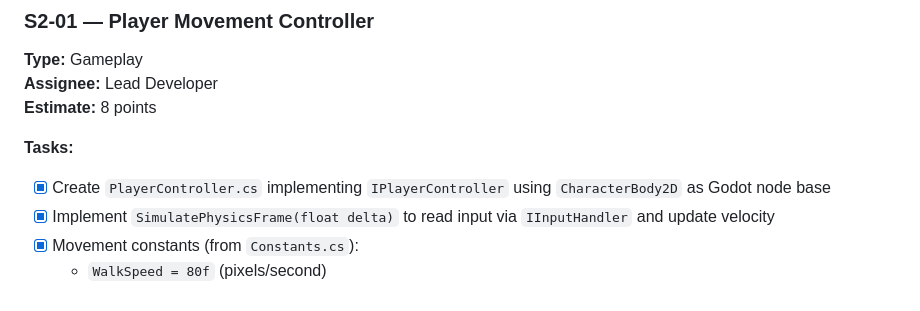
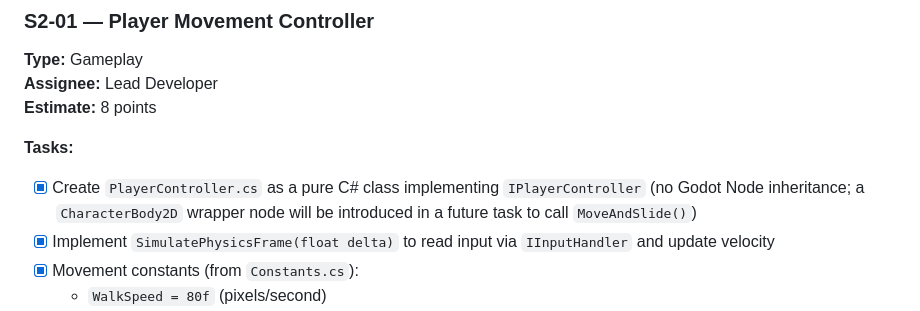
Before and after one commit to Ziomy137/EchoForest, a Markdown page: docs/sprint-plan-demo.md, the part around the change. Drawn GitHub-style.

Commit message:
docs: fix S2-01 task description to reflect pure C# PlayerController architecture

```diff
--- a/docs/sprint-plan-demo.md
+++ b/docs/sprint-plan-demo.md
@@ -551,7 +551,7 @@ public void IsApprovedColor_ReturnsCorrectResult(string hex, bool expected) {
 
 **Tasks:**
 
-- [x] Create `PlayerController.cs` implementing `IPlayerController` using `CharacterBody2D` as Godot node base
+- [x] Create `PlayerController.cs` as a pure C# class implementing `IPlayerController` (no Godot Node inheritance; a `CharacterBody2D` wrapper node will be introduced in a future task to call `MoveAndSlide()`)
 - [x] Implement `SimulatePhysicsFrame(float delta)` to read input via `IInputHandler` and update velocity
 - [x] Movement constants (from `Constants.cs`):
   - `WalkSpeed = 80f` (pixels/second)
```
